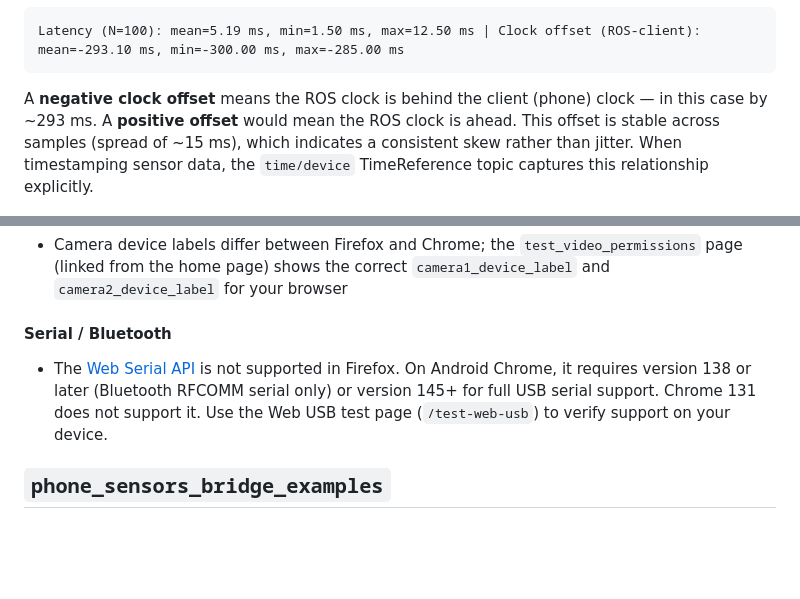
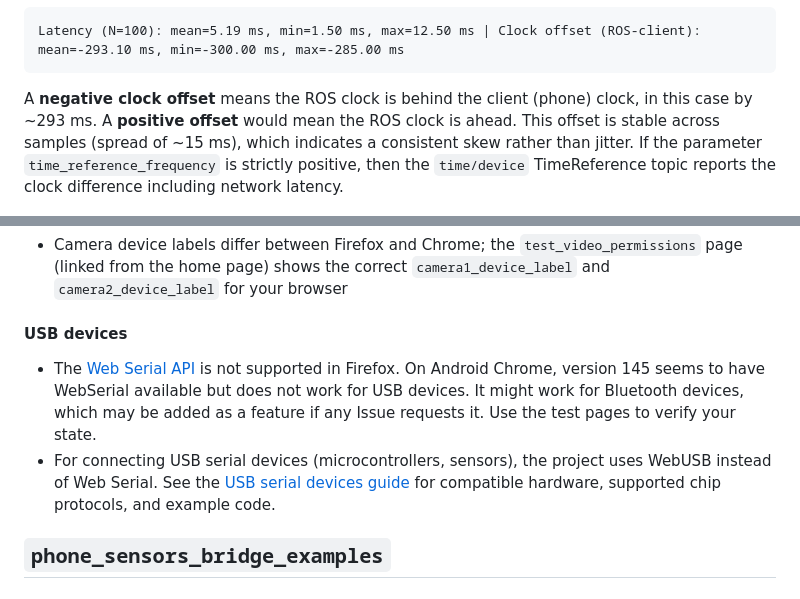
Before and after one commit to vtalpaert/ros2-phone-sensors, a Markdown page: README.md, 2 parts joined by grey strips. GitHub-like rendering; blank space fills up the shorter version.

````diff
--- a/README.md
+++ b/README.md
@@ -81,7 +81,7 @@ Example measurement over a local WiFi network when running two video feeds, IMU
 Latency (N=100): mean=5.19 ms, min=1.50 ms, max=12.50 ms | Clock offset (ROS-client): mean=-293.10 ms, min=-300.00 ms, max=-285.00 ms
 ```
 
-A **negative clock offset** means the ROS clock is behind the client (phone) clock — in this case by ~293 ms. A **positive offset** would mean the ROS clock is ahead. This offset is stable across samples (spread of ~15 ms), which indicates a consistent skew rather than jitter. When timestamping sensor data, the `time/device` TimeReference topic captures this relationship explicitly.
+A **negative clock offset** means the ROS clock is behind the client (phone) clock, in this case by ~293 ms. A **positive offset** would mean the ROS clock is ahead. This offset is stable across samples (spread of ~15 ms), which indicates a consistent skew rather than jitter. If the parameter `time_reference_frequency` is strictly positive, then the `time/device` TimeReference topic reports the clock difference including network latency.
 
 ![Time differences (plotjuggler)](docs/plotjuggler_difference_only_running_time.png)
 We observe the same clock offset in PlotJuggler expressed in seconds, in this case measured running only `time_reference_frequency:=100.0` and no video. The offset here is the difference in clock time **plus network latency**
@@ -98,9 +98,10 @@ The published `NavSatFix` and `Odometry` messages use the GNSS time, which may b
 
 - Camera device labels differ between Firefox and Chrome; the `test_video_permissions` page (linked from the home page) shows the correct `camera1_device_label` and `camera2_device_label` for your browser
 
-#### Serial / Bluetooth
+#### USB devices
 
-- The [Web Serial API](https://developer.mozilla.org/en-US/docs/Web/API/Web_Serial_API) is not supported in Firefox. On Android Chrome, it requires version 138 or later (Bluetooth RFCOMM serial only) or version 145+ for full USB serial support. Chrome 131 does not support it. Use the Web USB test page (`/test-web-usb`) to verify support on your device.
+- The [Web Serial API](https://developer.mozilla.org/en-US/docs/Web/API/Web_Serial_API) is not supported in Firefox. On Android Chrome, version 145 seems to have WebSerial available but does not work for USB devices. It might work for Bluetooth devices, which may be added as a feature if any Issue requests it. Use the test pages to verify your state.
+- For connecting USB serial devices (microcontrollers, sensors), the project uses WebUSB instead of Web Serial. See the [USB serial devices guide](docs/usb_serial_devices.md) for compatible hardware, supported chip protocols, and example code.
 
 ## `phone_sensors_bridge_examples`
 
````
Also changed, not shown: docs/usb_serial_devices.md (added, +117 -0 lines).
